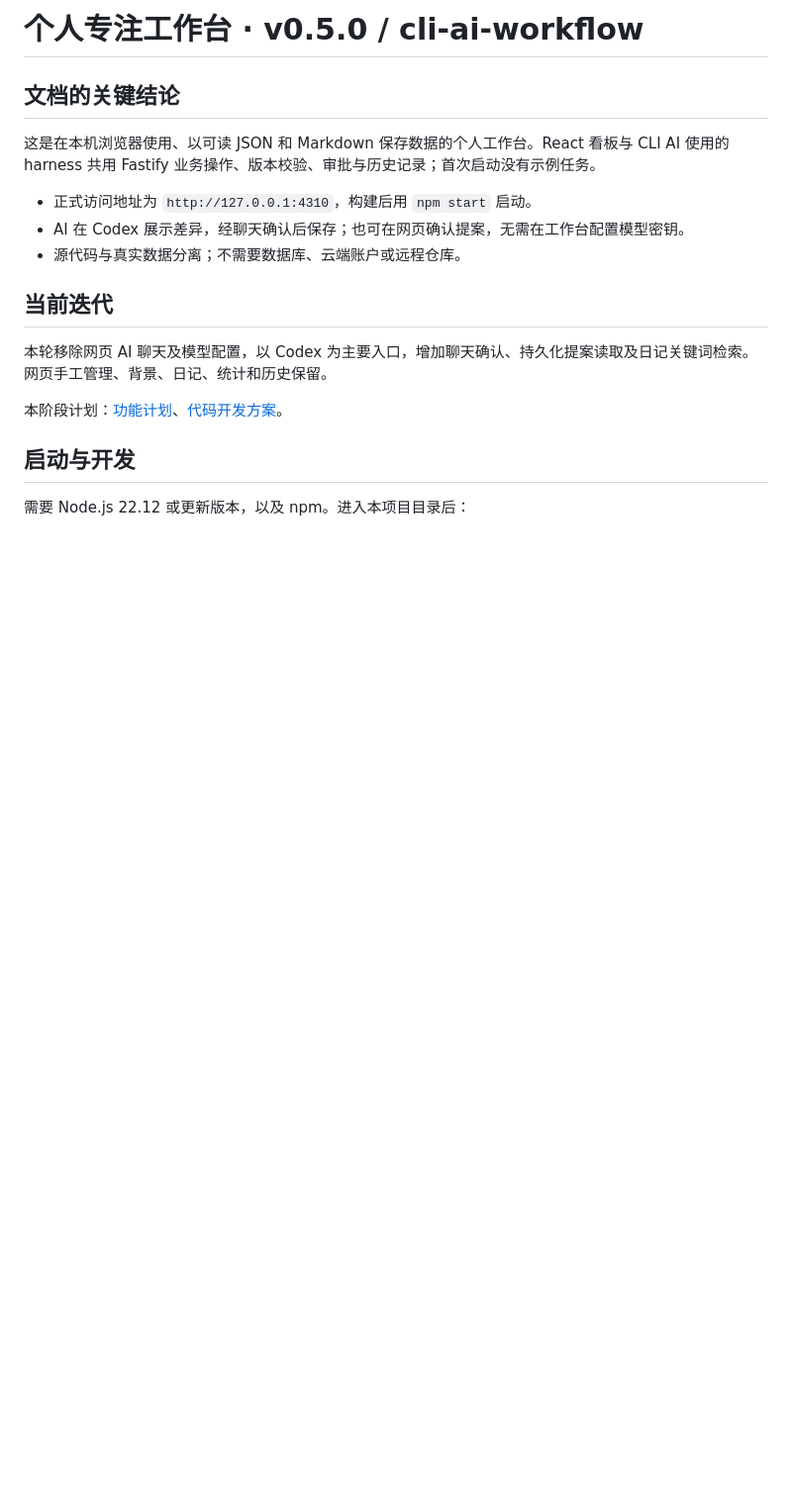
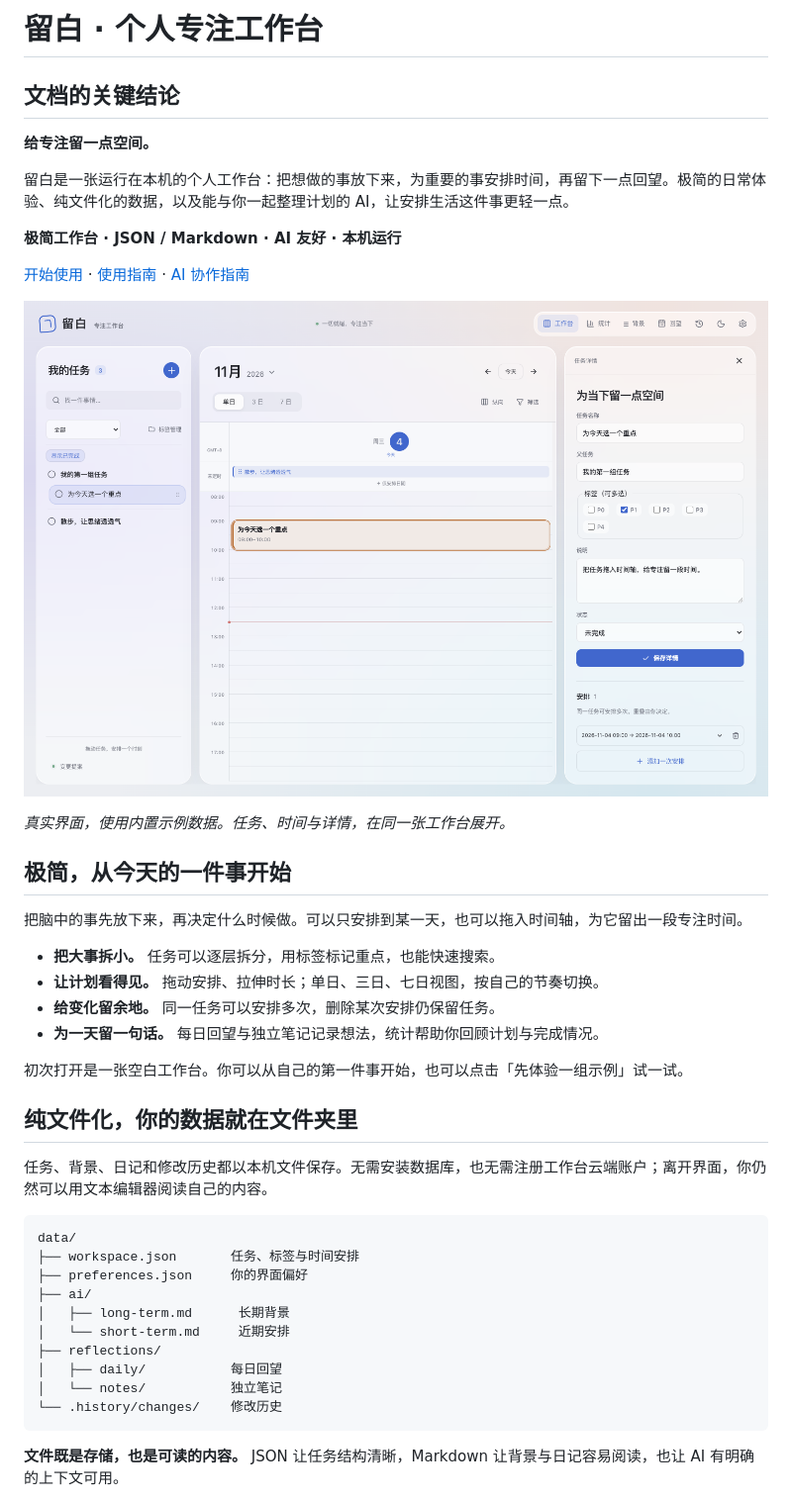
Before and after one commit to Tantor-D/dayweave, a Markdown page: README.md, the part around one of its changes. Shown at 99% size. GitHub-like rendering; pictures changed too: docs/images/workbench-light.png (added); blank space fills up the shorter version.

Commit message:
docs: 将 README 改为产品介绍并补充界面展示

````diff
--- a/README.md
+++ b/README.md
@@ -1,19 +1,46 @@
-# 个人专注工作台 · v0.5.0 / cli-ai-workflow
+# 留白 · 个人专注工作台
 
 ## 文档的关键结论
 
-这是在本机浏览器使用、以可读 JSON 和 Markdown 保存数据的个人工作台。React 看板与 CLI AI 使用的 harness 共用 Fastify 业务操作、版本校验、审批与历史记录；首次启动没有示例任务。
+**给专注留一点空间。**
 
-- 正式访问地址为 `http://127.0.0.1:4310`，构建后用 `npm start` 启动。
-- AI 在 Codex 展示差异，经聊天确认后保存；也可在网页确认提案，无需在工作台配置模型密钥。
-- 源代码与真实数据分离；不需要数据库、云端账户或远程仓库。
+留白是一张运行在本机的个人工作台：把想做的事放下来，为重要的事安排时间，再留下一点回望。极简的日常体验、纯文件化的数据，以及能与你一起整理计划的 AI，让安排生活这件事更轻一点。
 
-## 当前迭代
+**极简工作台 · JSON / Markdown · AI 友好 · 本机运行**
 
-本轮移除网页 AI 聊天及模型配置，以 Codex 为主要入口，增加聊天确认、持久化提案读取及日记关键词检索。网页手工管理、背景、日记、统计和历史保留。
+[开始使用](#开始使用) · [使用指南](docs/USER-GUIDE.md) · [AI 协作指南](docs/AI-USAGE.md)
 
-本阶段计划：[功能计划](docs/plans/v0.5.0_cli-ai-workflow_functional-plan.md)、[代码开发方案](docs/plans/v0.5.0_cli-ai-workflow_technical-plan.md)。
+![留白浅色工作台：左侧任务树、中央时间轴、右侧任务详情](docs/images/workbench-light.png)
 
-## 启动与开发
+*真实界面，使用内置示例数据。任务、时间与详情，在同一张工作台展开。*
 
-需要 Node.js 22.12 或更新版本，以及 npm。进入本项目目录后：
+## 极简，从今天的一件事开始
+
+把脑中的事先放下来，再决定什么时候做。可以只安排到某一天，也可以拖入时间轴，为它留出一段专注时间。
+
+- **把大事拆小。** 任务可以逐层拆分，用标签标记重点，也能快速搜索。
+- **让计划看得见。** 拖动安排、拉伸时长；单日、三日、七日视图，按自己的节奏切换。
+- **给变化留余地。** 同一任务可以安排多次，删除某次安排仍保留任务。
+- **为一天留一句话。** 每日回望与独立笔记记录想法，统计帮助你回顾计划与完成情况。
+
+初次打开是一张空白工作台。你可以从自己的第一件事开始，也可以点击「先体验一组示例」试一试。
+
+## 纯文件化，你的数据就在文件夹里
+
+任务、背景、日记和修改历史都以本机文件保存。无需安装数据库，也无需注册工作台云端账户；离开界面，你仍然可以用文本编辑器阅读自己的内容。
+
+```text
+data/
+├── workspace.json       任务、标签与时间安排
+├── preferences.json     你的界面偏好
+├── ai/
+│   ├── long-term.md      长期背景
+│   └── short-term.md     近期安排
+├── reflections/
+│   ├── daily/           每日回望
+│   └── notes/           独立笔记
+└── .history/changes/    修改历史
+```
+
+**文件既是存储，也是可读的内容。** JSON 让任务结构清晰，Markdown 让背景与日记容易阅读，也让 AI 有明确的上下文可用。
+
````
Also changed, not shown: other parts of README.md (+42 -71 lines), docs/USER-GUIDE.md (added, +95 -0 lines), docs/images/workbench-dark.png (added).
